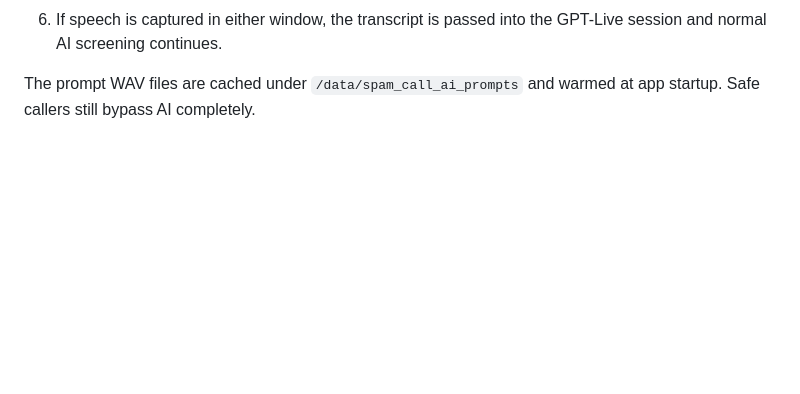
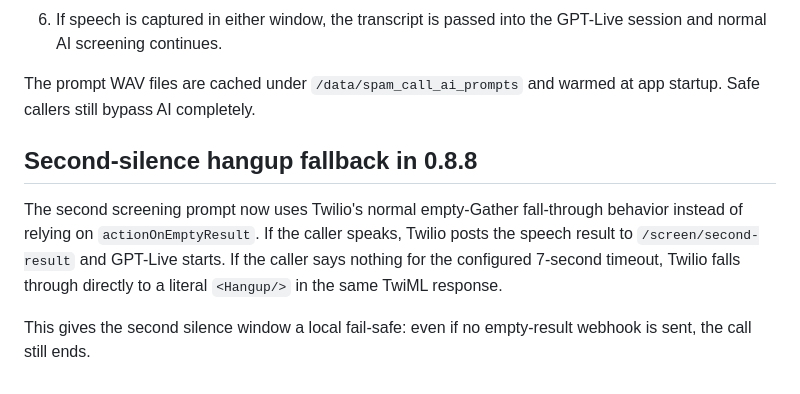
Before and after one commit to jandsodonnell-code/home-assistant-spam-call-ai, a Markdown page: spam_call_ai/DOCS.md, the part around the change. Drawn GitHub-style; blank space fills up the shorter version.

Commit message:
Document second-silence hangup fallback

```diff
--- a/spam_call_ai/DOCS.md
+++ b/spam_call_ai/DOCS.md
@@ -465,3 +465,15 @@ For a non-safe caller:
 
 The prompt WAV files are cached under `/data/spam_call_ai_prompts` and warmed
 at app startup. Safe callers still bypass AI completely.
+
+
+## Second-silence hangup fallback in 0.8.8
+
+The second screening prompt now uses Twilio's normal empty-Gather fall-through
+behavior instead of relying on `actionOnEmptyResult`. If the caller speaks,
+Twilio posts the speech result to `/screen/second-result` and GPT-Live starts.
+If the caller says nothing for the configured 7-second timeout, Twilio falls
+through directly to a literal `<Hangup/>` in the same TwiML response.
+
+This gives the second silence window a local fail-safe: even if no empty-result
+webhook is sent, the call still ends.
```
